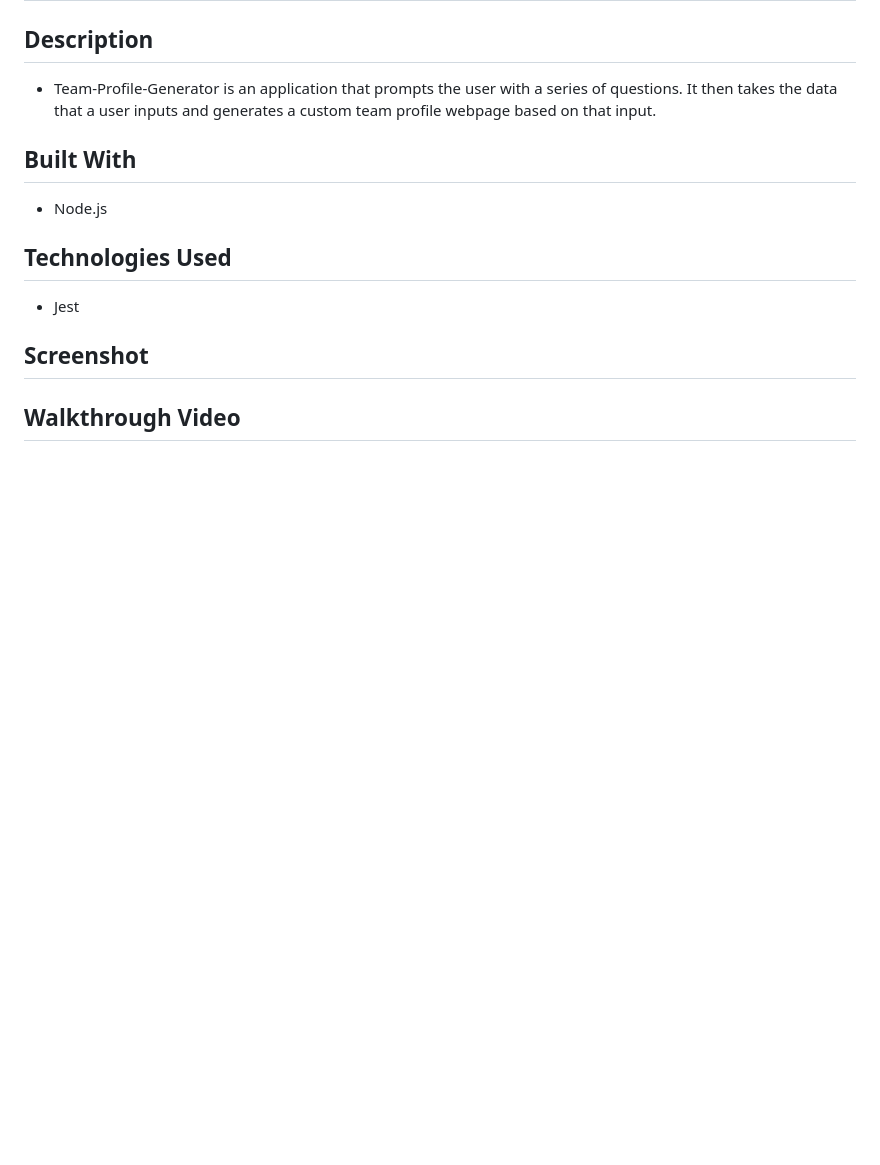
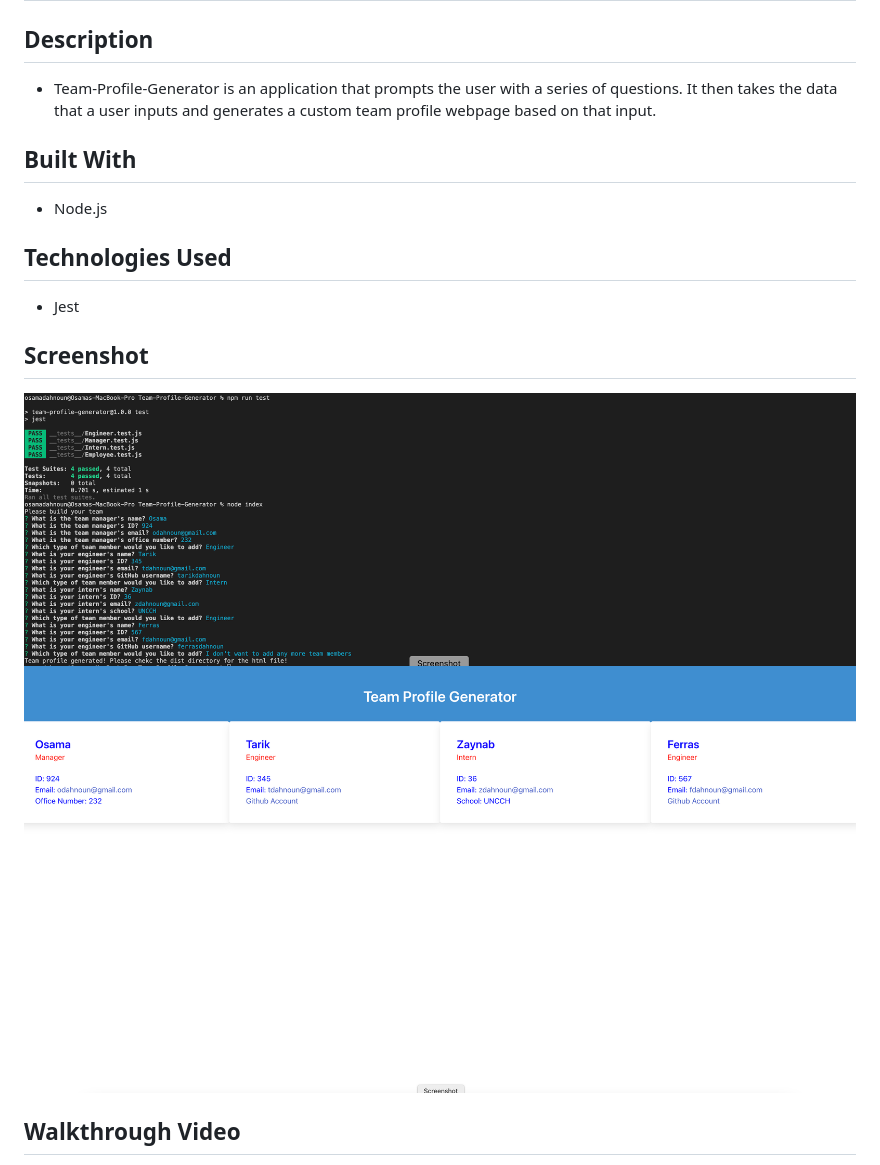
Before and after one commit to Osamadahnoun/Team-Profile-Generator, a Markdown page: README.md, the part around the change printed below. GitHub-like rendering; pictures changed too: images/htmlpage.png (added), images/terminal.png (added); blank space fills up the shorter version.

Commit message:
edited README.md/added screenshots

```diff
--- a/README.md
+++ b/README.md
@@ -10,5 +10,7 @@
 * Jest
 
 ## Screenshot
+![Terminal Screenshot](./images/terminal.png)
+![HTML Screenshot](./images/htmlpage.png)
 
 ## Walkthrough Video
```
Also changed, not shown: other parts of README.md (+1 -0 lines), 3 other files.
